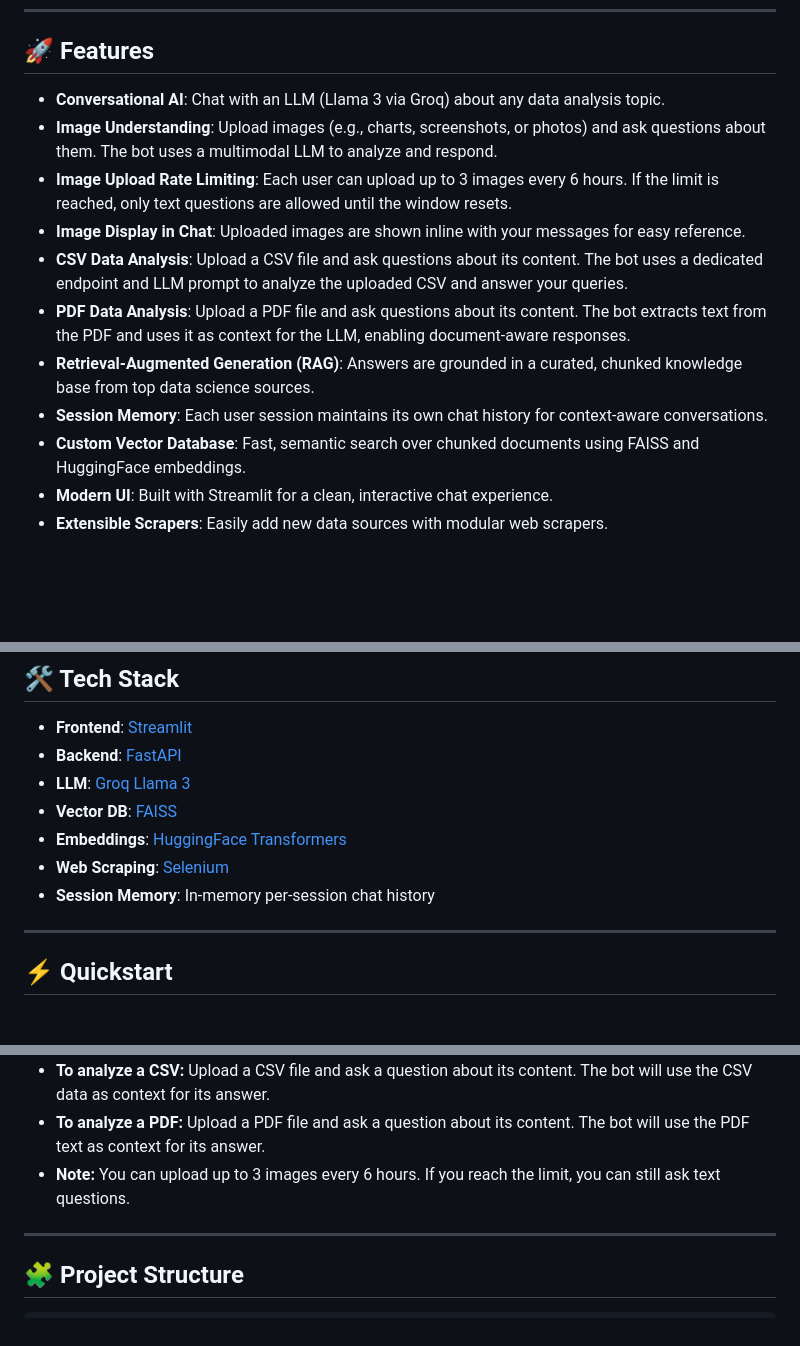
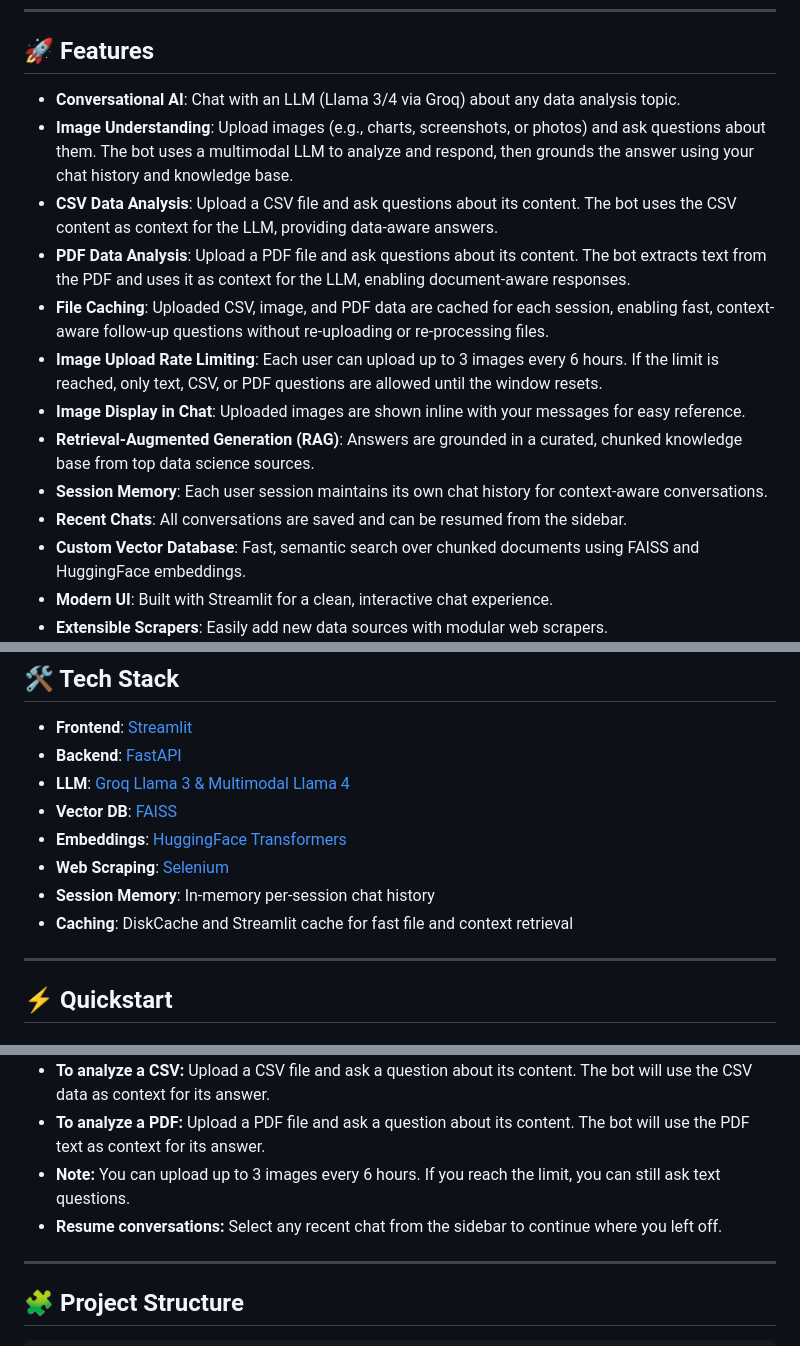
Before and after one commit to Lokesh-DataScience/Data-Analyst-Expert-Bot, a Markdown page: README.md, 3 parts joined by grey strips. GitHub-like rendering; blank space fills up the shorter version.

```diff
--- a/README.md
+++ b/README.md
@@ -6,14 +6,16 @@
 
 ## 🚀 Features
 
-- **Conversational AI**: Chat with an LLM (Llama 3 via Groq) about any data analysis topic.
-- **Image Understanding**: Upload images (e.g., charts, screenshots, or photos) and ask questions about them. The bot uses a multimodal LLM to analyze and respond.
-- **Image Upload Rate Limiting**: Each user can upload up to 3 images every 6 hours. If the limit is reached, only text questions are allowed until the window resets.
+- **Conversational AI**: Chat with an LLM (Llama 3/4 via Groq) about any data analysis topic.
+- **Image Understanding**: Upload images (e.g., charts, screenshots, or photos) and ask questions about them. The bot uses a multimodal LLM to analyze and respond, then grounds the answer using your chat history and knowledge base.
+- **CSV Data Analysis**: Upload a CSV file and ask questions about its content. The bot uses the CSV content as context for the LLM, providing data-aware answers.
+- **PDF Data Analysis**: Upload a PDF file and ask questions about its content. The bot extracts text from the PDF and uses it as context for the LLM, enabling document-aware responses.
+- **File Caching**: Uploaded CSV, image, and PDF data are cached for each session, enabling fast, context-aware follow-up questions without re-uploading or re-processing files.
+- **Image Upload Rate Limiting**: Each user can upload up to 3 images every 6 hours. If the limit is reached, only text, CSV, or PDF questions are allowed until the window resets.
 - **Image Display in Chat**: Uploaded images are shown inline with your messages for easy reference.
-- **CSV Data Analysis**: Upload a CSV file and ask questions about its content. The bot uses a dedicated endpoint and LLM prompt to analyze the uploaded CSV and answer your queries.
-- **PDF Data Analysis**: Upload a PDF file and ask questions about its content. The bot extracts text from the PDF and uses it as context for the LLM, enabling document-aware responses.
 - **Retrieval-Augmented Generation (RAG)**: Answers are grounded in a curated, chunked knowledge base from top data science sources.
 - **Session Memory**: Each user session maintains its own chat history for context-aware conversations.
+- **Recent Chats**: All conversations are saved and can be resumed from the sidebar.
 - **Custom Vector Database**: Fast, semantic search over chunked documents using FAISS and HuggingFace embeddings.
 - **Modern UI**: Built with Streamlit for a clean, interactive chat experience.
 - **Extensible Scrapers**: Easily add new data sources with modular web scrapers.
@@ -56,11 +61,12 @@ All articles are scraped, chunked (500 chars), and stored in `data/data.jsonl` f
 
 - **Frontend**: [Streamlit](https://streamlit.io/)
 - **Backend**: [FastAPI](https://fastapi.tiangolo.com/)
-- **LLM**: [Groq Llama 3](https://groq.com/)
+- **LLM**: [Groq Llama 3 & Multimodal Llama 4](https://groq.com/)
 - **Vector DB**: [FAISS](https://github.com/facebookresearch/faiss)
 - **Embeddings**: [HuggingFace Transformers](https://huggingface.co/)
 - **Web Scraping**: [Selenium](https://selenium.dev/)
 - **Session Memory**: In-memory per-session chat history
+- **Caching**: DiskCache and Streamlit cache for fast file and context retrieval
 
 ---
 
@@ -128,6 +134,7 @@ streamlit run streamlit_app/app.py
 - **To analyze a CSV:** Upload a CSV file and ask a question about its content. The bot will use the CSV data as context for its answer.
 - **To analyze a PDF:** Upload a PDF file and ask a question about its content. The bot will use the PDF text as context for its answer.
 - **Note:** You can upload up to 3 images every 6 hours. If you reach the limit, you can still ask text questions.
+- **Resume conversations:** Select any recent chat from the sidebar to continue where you left off.
 
 ---
 
```
Also changed, not shown: other parts of README.md (+7 -4 lines).
